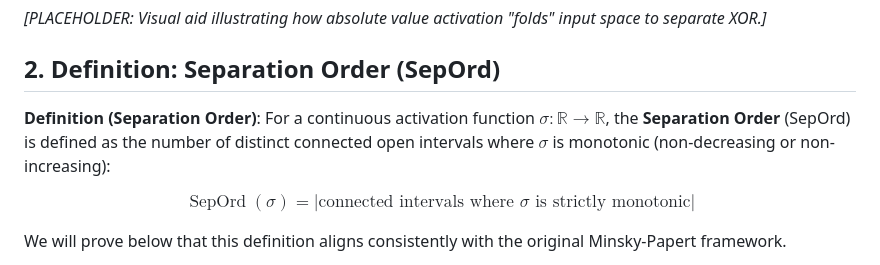
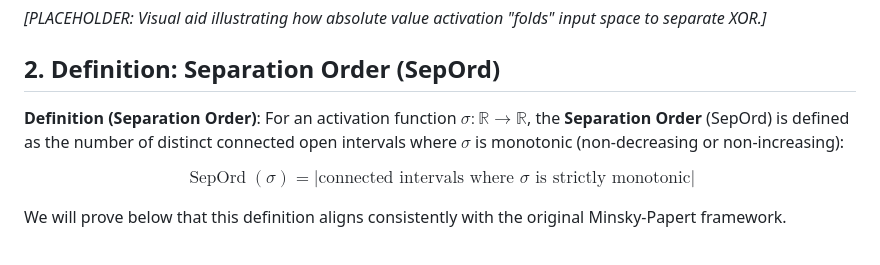
Before and after one commit to alanoursland/tr_xor, a Markdown page: notes/separation_order_theory.md, the part around one of its changes. GitHub-like rendering.

Commit message:
More work on separation order theory

```diff
--- a/notes/separation_order_theory.md
+++ b/notes/separation_order_theory.md
@@ -29,7 +29,7 @@ Thus, we introduce a generalized notion—**Separation Order (SepOrd)**—to for
 
 ## 2. Definition: Separation Order (SepOrd)
 
-**Definition (Separation Order)**: For a continuous activation function $\sigma : \mathbb{R} \to \mathbb{R}$, the **Separation Order** (SepOrd) is defined as the number of distinct connected open intervals where $\sigma$ is monotonic (non-decreasing or non-increasing):
+**Definition (Separation Order)**: For an activation function $\sigma : \mathbb{R} \to \mathbb{R}$, the **Separation Order** (SepOrd) is defined as the number of distinct connected open intervals where $\sigma$ is monotonic (non-decreasing or non-increasing):
 
 $$
 \operatorname{SepOrd}(\sigma) = \bigl|\text{connected intervals where } \sigma \text{ is strictly monotonic}\bigr|
```
Also changed, not shown: other parts of notes/separation_order_theory.md (+0 -2 lines), notes/separation_order_criticism.md (added, +115 -0 lines).
